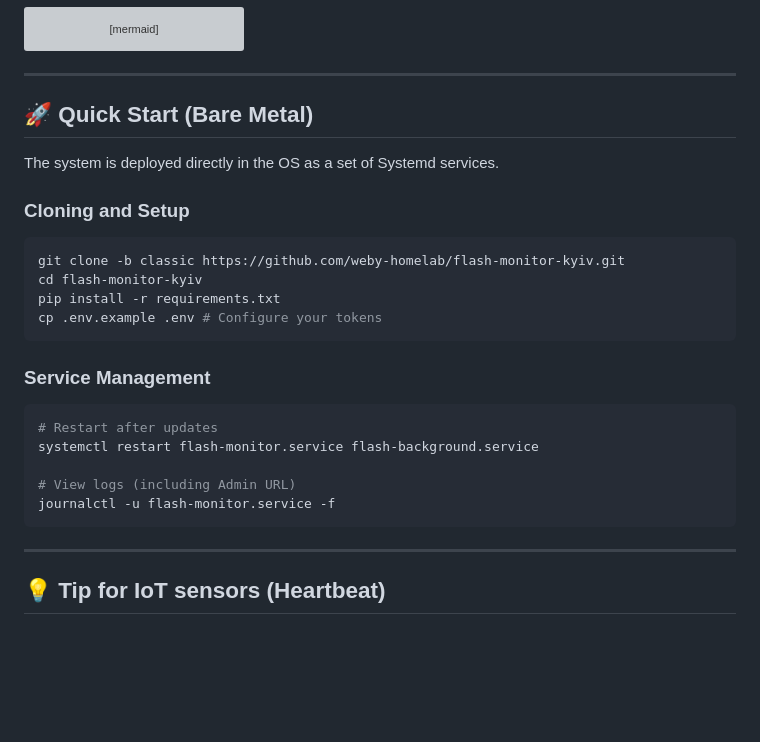
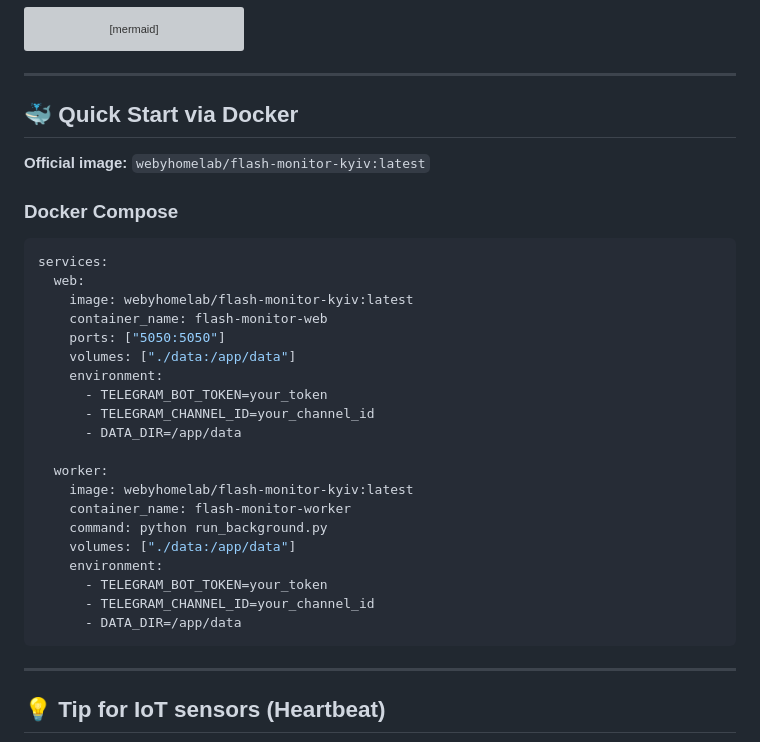
Before and after one commit to weby-homelab/flash-monitor-kyiv, a Markdown page: README_ENG.md, the part around the change. Drawn GitHub-style; blank space fills up the shorter version; grey boxes are pictures that could not be loaded.

Commit message:
Docs: Restored Docker instructions on main branch

````diff
--- a/README_ENG.md
+++ b/README_ENG.md
@@ -155,25 +155,32 @@ flowchart TD
 
 ---
 
-## 🚀 Quick Start (Bare Metal)
+## 🐳 Quick Start via Docker
 
-The system is deployed directly in the OS as a set of Systemd services.
+**Official image:** `webyhomelab/flash-monitor-kyiv:latest`
 
-### Cloning and Setup
-```bash
-git clone -b classic https://github.com/weby-homelab/flash-monitor-kyiv.git
-cd flash-monitor-kyiv
-pip install -r requirements.txt
-cp .env.example .env # Configure your tokens
-```
+### Docker Compose
+```yaml
+services:
+  web:
+    image: webyhomelab/flash-monitor-kyiv:latest
+    container_name: flash-monitor-web
+    ports: ["5050:5050"]
+    volumes: ["./data:/app/data"]
+    environment:
+      - TELEGRAM_BOT_TOKEN=your_token
+      - TELEGRAM_CHANNEL_ID=your_channel_id
+      - DATA_DIR=/app/data
 
-### Service Management
-```bash
-# Restart after updates
-systemctl restart flash-monitor.service flash-background.service
-
-# View logs (including Admin URL)
-journalctl -u flash-monitor.service -f
+  worker:
+    image: webyhomelab/flash-monitor-kyiv:latest
+    container_name: flash-monitor-worker
+    command: python run_background.py
+    volumes: ["./data:/app/data"]
+    environment:
+      - TELEGRAM_BOT_TOKEN=your_token
+      - TELEGRAM_CHANNEL_ID=your_channel_id
+      - DATA_DIR=/app/data
 ```
 
 ---
````
Also changed, not shown: README.md (+23 -16 lines).
